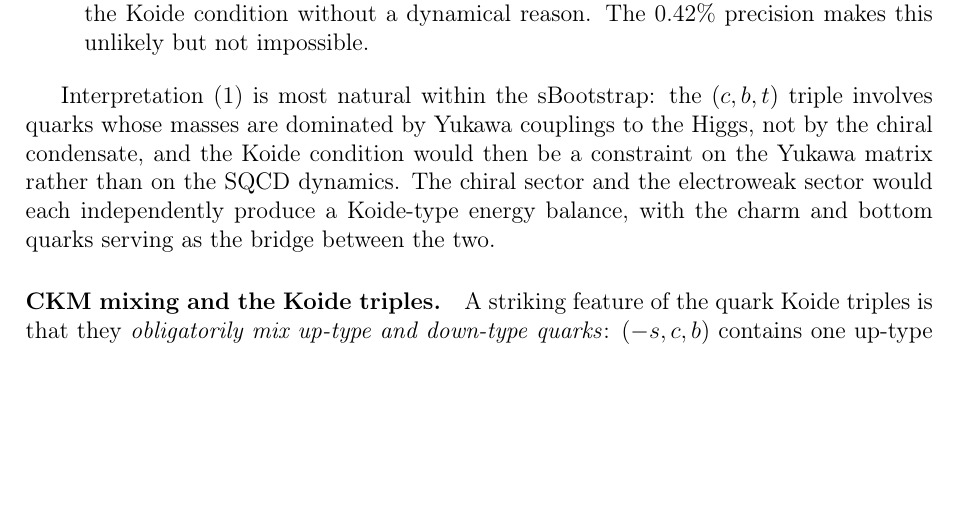
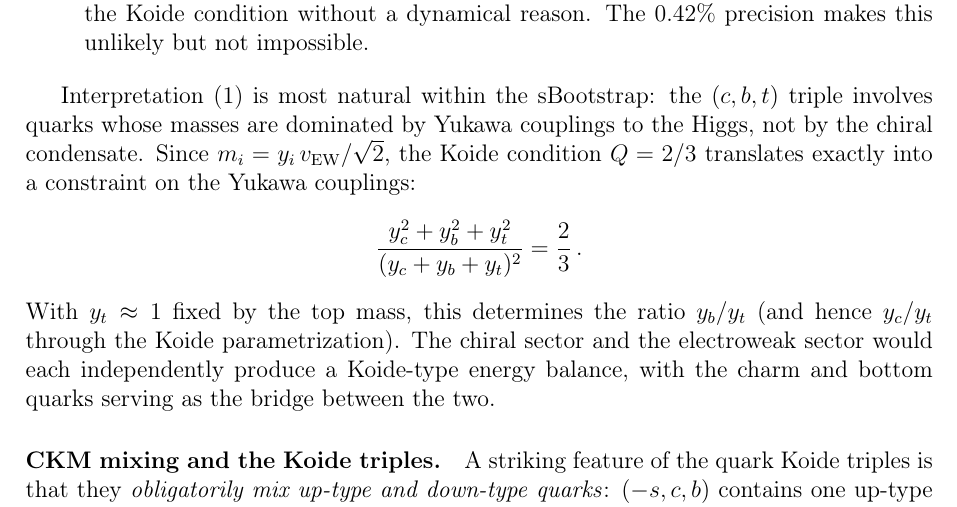
Before and after one commit to arivero/physres2, a LaTeX paper (sbootstrap_v4d.tex): part of page 35 of 45, cut so that both start at the same text, the shorter picture padded with empty space. Compiled offline with pdfLaTeX.

Commit message:
Koide condition translates to Yukawa coupling constraint
Q(c,b,t) = 2/3 is equivalent to (y_c² + y_b² + y_t²)/(y_c+y_b+y_t)² = 2/3.
With y_t ≈ 1 fixed, this determines the Yukawa ratios y_b/y_t and y_c/y_t.

Co-Authored-By: Claude Opus 4.6 <noreply@anthropic.com>

```diff
--- a/sbootstrap_v4d.tex
+++ b/sbootstrap_v4d.tex
@@ -2366,12 +2366,18 @@ The 0.42\% precision makes this unlikely but not impossible.
 
 Interpretation (1) is most natural within the sBootstrap: the
 $(c,b,t)$ triple involves quarks whose masses are dominated by
-Yukawa couplings to the Higgs, not by the chiral condensate, and the
-Koide condition would then be a constraint on the Yukawa matrix
-rather than on the SQCD dynamics. The chiral sector and the
-electroweak sector would each independently produce a Koide-type
-energy balance, with the charm and bottom quarks serving as the
-bridge between the two.
+Yukawa couplings to the Higgs, not by the chiral condensate.
+Since $m_i = y_i\,v_{\text{EW}}/\sqrt{2}$, the Koide condition
+$Q = 2/3$ translates exactly into a constraint on the Yukawa
+couplings:
+\begin{equation*}
+  \frac{y_c^2 + y_b^2 + y_t^2}{(y_c + y_b + y_t)^2} = \frac{2}{3}\,.
+\end{equation*}
+With $y_t \approx 1$ fixed by the top mass, this determines the ratio
+$y_b/y_t$ (and hence $y_c/y_t$ through the Koide parametrization).
+The chiral sector and the electroweak sector would each
+independently produce a Koide-type energy balance, with the charm
+and bottom quarks serving as the bridge between the two.
 
 \paragraph{CKM mixing and the Koide triples.}
 A striking feature of the quark Koide triples is that they
```
